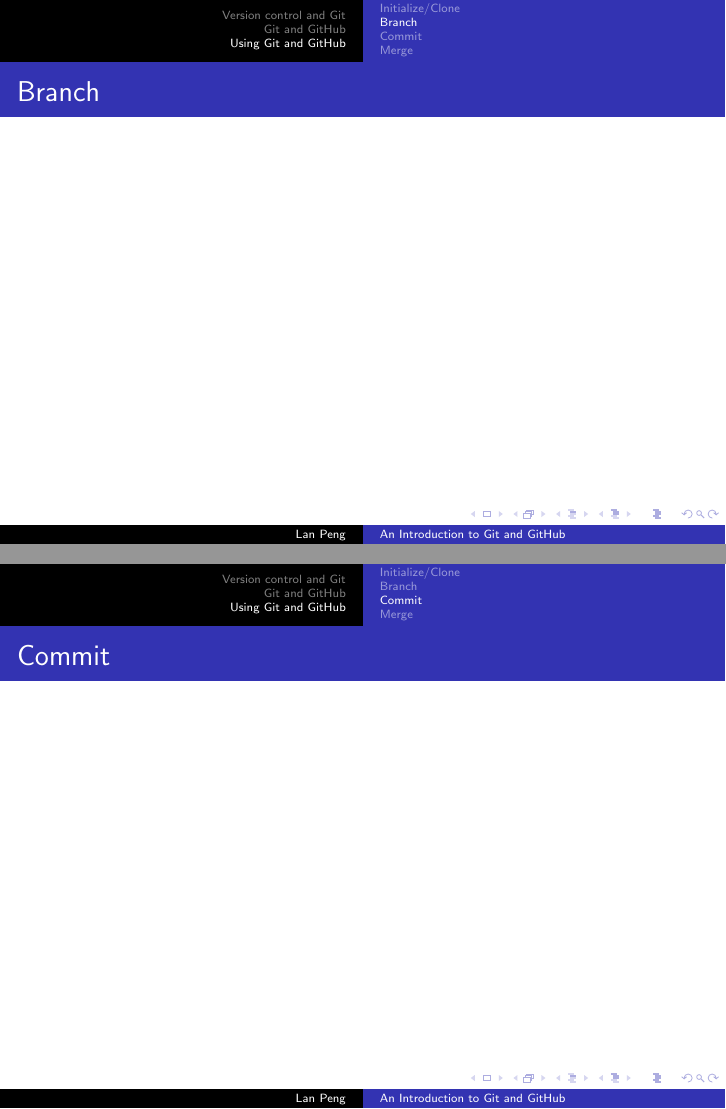
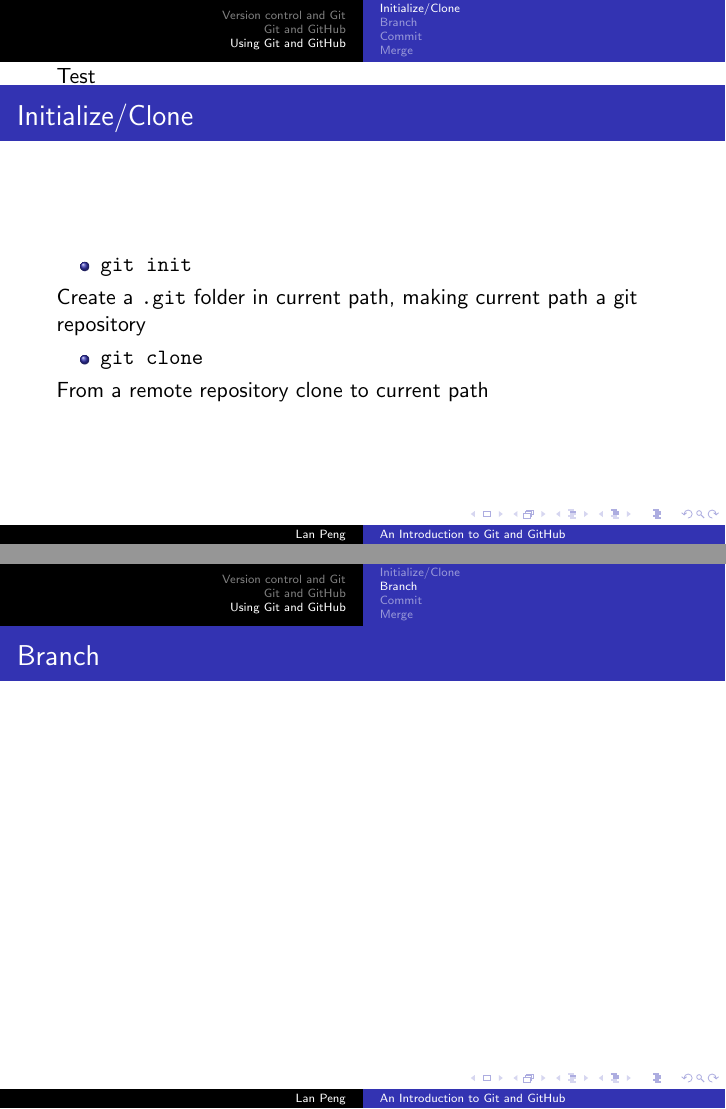
Before and after one commit to isaac0821/UB_INFORMS_Git_Workshop, LaTeX slides (Slide/An Introduction to Git and GitHub.tex): pages 9 and 10 of 12 before the commit and pages 10 and 11 of 15 after it, joined at a grey line. Compiled offline with pdfLaTeX.

Commit message:
Test checkout

```diff
--- a/Slide/An Introduction to Git and GitHub.tex
+++ b/Slide/An Introduction to Git and GitHub.tex
@@ -73,12 +79,21 @@
 				\end{itemize}
 			\end{frame}
+
+			Test
 
 	\section{Using Git and GitHub}
 		\subsection{Initialize/Clone}
 			\begin{frame}
 				\frametitle{Initialize/Clone}
+				\begin{itemize}
+					\item \texttt{git init}
+				\end{itemize}
+				Create a \texttt{.git} folder in current path, making current path a git repository
 
-
+				\begin{itemize}
+					\item \texttt{git clone}
+				\end{itemize}
+				From a remote repository clone to current path
 			\end{frame}
 
 		\subsection{Branch}
@@ -89,17 +104,34 @@
 		\subsection{Commit}
 			\begin{frame}
 				\frametitle{Commit}
+				\begin{itemize}
+					\item Step 0: Check changes using \texttt{git status}
+					\item Step 1: Add changes
+				\end{itemize}
 			\end{frame}
 
 		\subsection{Merge}
 			\begin{frame}
 				\frametitle{Merge}
+				\begin{itemize}
+					\item Step 1. Go to the branch you need to merge into (e.g. master)
+					\item Step 2. \texttt{git merge <branch>}
+				\end{itemize}
+			\end{frame}
+
+			\begin{frame}
+				\frametitle{Conflict}
+				When could be conflict?
+				\begin{itemize}
+					\item
+				\end{itemize}
 			\end{frame}
 
 			\begin{frame}
 				\frametitle{Tip}
+				We don't like to merge changes in the same file, here are some tips to avoid that:
 				\begin{itemize}
-					\item Design by module
+					\item Design by module. Each group member works on separated file, have someone (e.g., team leader) design the interface between modules
 					\item Sync with master branch more often
 					\item Commit with small changes (it depends)
 				\end{itemize}
```
Also changed, not shown: Slide/An Introduction to Git and GitHub.pdf, Slide/An Introduction to Git and GitHub.tex (10 more changed lines).
